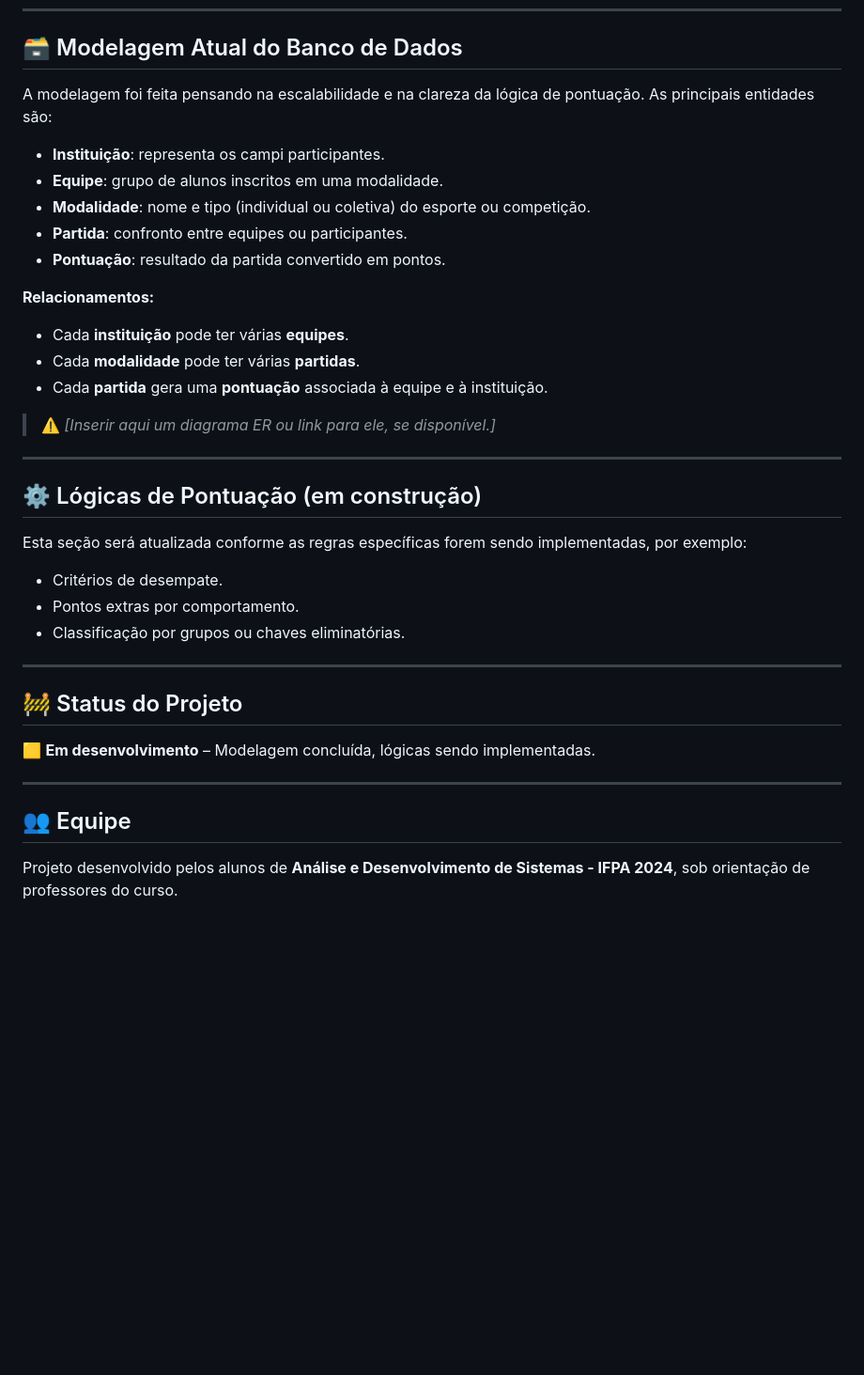
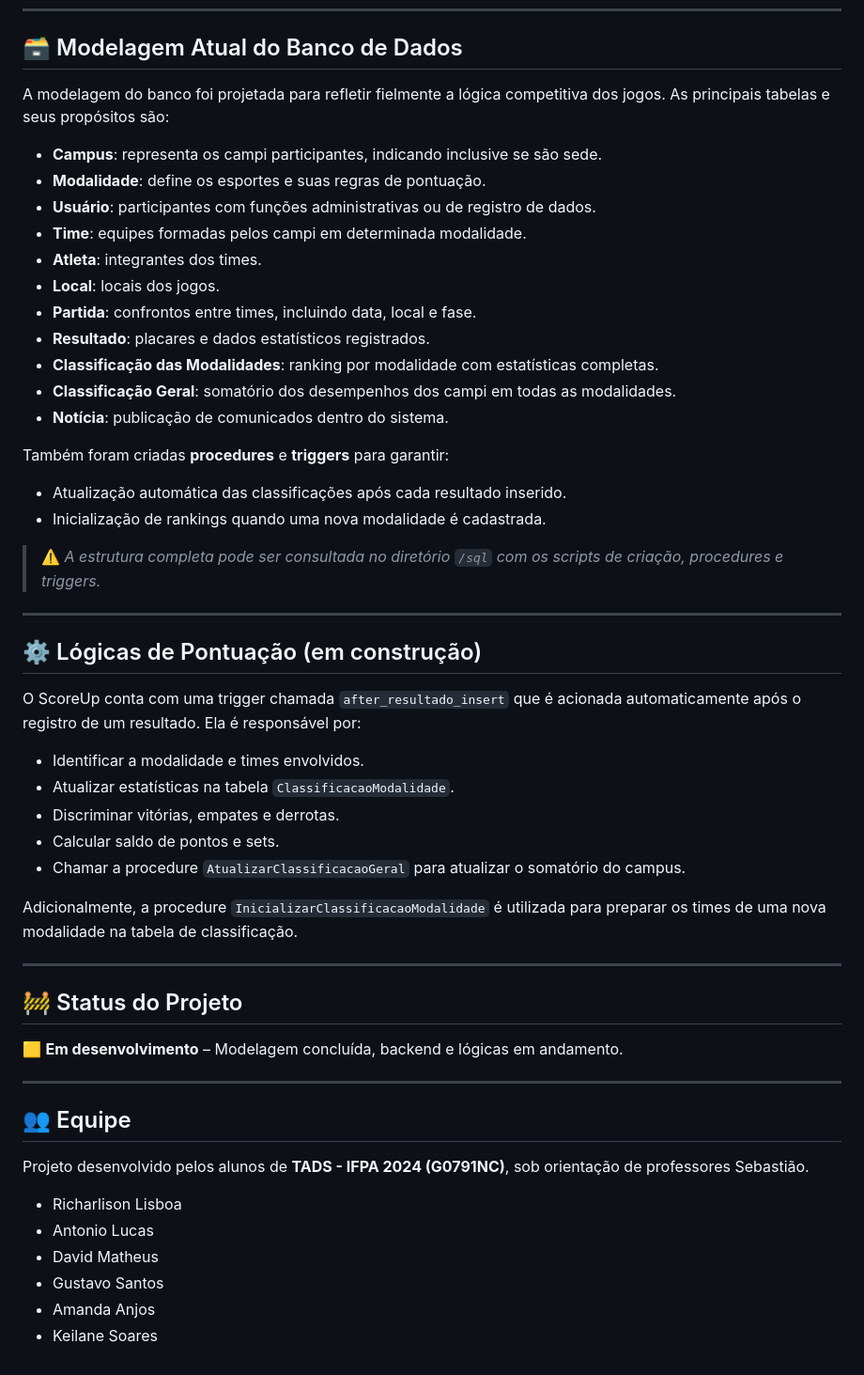
Before and after one commit to richarlisonfl/scoreup, a Markdown page: README.md, the part around the change. Shown: that part at 94% size. GitHub-like rendering; blank space fills up the shorter version.

```diff
--- a/README.md
+++ b/README.md
@@ -45,40 +45,55 @@ O desenvolvimento do **ScoreUp** segue uma estrutura modular e colaborativa, com
 
 ## 🗃️ Modelagem Atual do Banco de Dados
 
-A modelagem foi feita pensando na escalabilidade e na clareza da lógica de pontuação. As principais entidades são:
+ A modelagem do banco foi projetada para refletir fielmente a lógica competitiva dos jogos. As principais tabelas e seus propósitos são:
 
-- **Instituição**: representa os campi participantes.
-- **Equipe**: grupo de alunos inscritos em uma modalidade.
-- **Modalidade**: nome e tipo (individual ou coletiva) do esporte ou competição.
-- **Partida**: confronto entre equipes ou participantes.
-- **Pontuação**: resultado da partida convertido em pontos.
+   - **Campus**: representa os campi participantes, indicando inclusive se são sede.
+   - **Modalidade**: define os esportes e suas regras de pontuação.
+   - **Usuário**: participantes com funções administrativas ou de registro de dados.
+   - **Time**: equipes formadas pelos campi em determinada modalidade.
+   - **Atleta**: integrantes dos times.
+   - **Local**: locais dos jogos.
+   - **Partida**: confrontos entre times, incluindo data, local e fase.
+   - **Resultado**: placares e dados estatísticos registrados.
+   - **Classificação das Modalidades**: ranking por modalidade com estatísticas completas.
+   - **Classificação Geral**: somatório dos desempenhos dos campi em todas as modalidades.
+   - **Notícia**: publicação de comunicados dentro do sistema.
 
-**Relacionamentos:**
+   Também foram criadas **procedures** e **triggers** para garantir:
+   - Atualização automática das classificações após cada resultado inserido.
+   - Inicialização de rankings quando uma nova modalidade é cadastrada.
 
-- Cada **instituição** pode ter várias **equipes**.
-- Cada **modalidade** pode ter várias **partidas**.
-- Cada **partida** gera uma **pontuação** associada à equipe e à instituição.
-
-> ⚠️ *[Inserir aqui um diagrama ER ou link para ele, se disponível.]*
+   > ⚠️ *A estrutura completa pode ser consultada no diretório `/sql` com os scripts de criação, procedures e triggers.*
 
 ---
 
 ## ⚙️ Lógicas de Pontuação (em construção)
 
-Esta seção será atualizada conforme as regras específicas forem sendo implementadas, por exemplo:
+O ScoreUp conta com uma trigger chamada `after_resultado_insert` que é acionada automaticamente após o registro de um resultado. Ela é responsável por:
 
-- Critérios de desempate.
-- Pontos extras por comportamento.
-- Classificação por grupos ou chaves eliminatórias.
+- Identificar a modalidade e times envolvidos.
+- Atualizar estatísticas na tabela `ClassificacaoModalidade`.
+- Discriminar vitórias, empates e derrotas.
+- Calcular saldo de pontos e sets.
+- Chamar a procedure `AtualizarClassificacaoGeral` para atualizar o somatório do campus.
+
+Adicionalmente, a procedure `InicializarClassificacaoModalidade` é utilizada para preparar os times de uma nova modalidade na tabela de classificação.
 
 ---
 
 ## 🚧 Status do Projeto
 
-🟨 **Em desenvolvimento** – Modelagem concluída, lógicas sendo implementadas.
+🟨 **Em desenvolvimento** – Modelagem concluída, backend e lógicas em andamento.
 
 ---
 
 ## 👥 Equipe
 
-Projeto desenvolvido pelos alunos de **Análise e Desenvolvimento de Sistemas - IFPA 2024**, sob orientação de professores do curso.
+Projeto desenvolvido pelos alunos de **TADS - IFPA 2024 (G0791NC)**, sob orientação de professores Sebastião.
+
+- Richarlison Lisboa
+- Antonio Lucas
+- David Matheus
+- Gustavo Santos
+- Amanda Anjos
+- Keilane Soares
```
